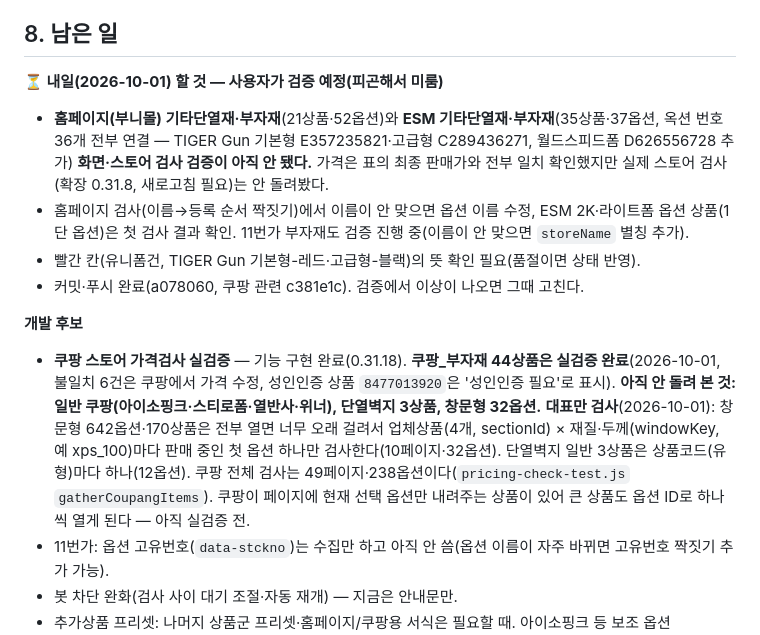
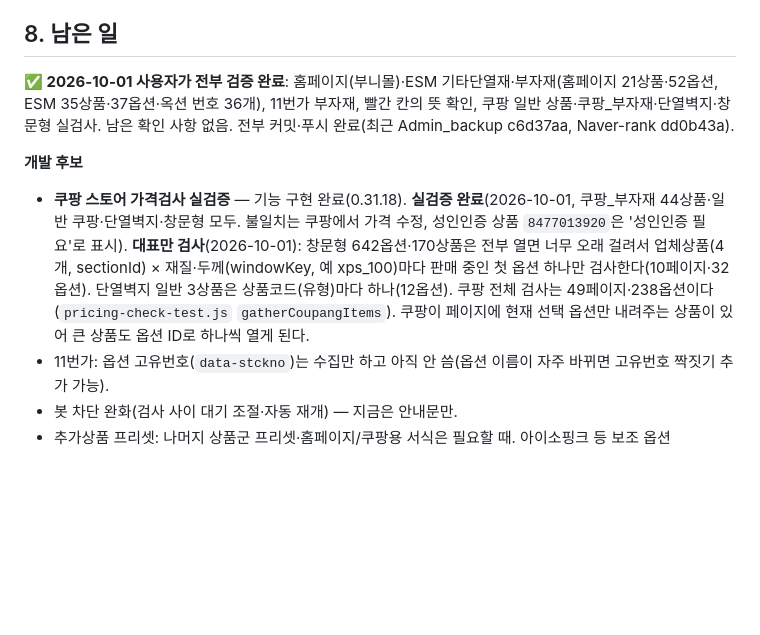
Before and after one commit to enorangekid/energuard-system, a Markdown page: 작업현황.md, the part around the change. Drawn GitHub-style; blank space fills up the shorter version.

Commit message:
docs: 작업현황.md - 홈페이지·ESM·11번가·쿠팡 검증 전부 완료로 정리

```diff
--- a/작업현황.md
+++ b/작업현황.md
@@ -71,14 +71,10 @@
 - **봇 차단**: G마켓·옥션·11번가는 한꺼번에 많이 돌리면 차단 화면이 뜬다 → 카테고리·판매처를 나눠서 검사(검사창 상단에 안내). 차단 화면이면 일시정지, 브라우저에서 확인 후 "이어서 검사". 상품 사이 대기: 11번가 3초, 나머지 1.2초.
 
 ## 8. 남은 일
-**⏳ 내일(2026-10-01) 할 것 — 사용자가 검증 예정(피곤해서 미룸)**
-- **홈페이지(부니몰) 기타단열재·부자재**(21상품·52옵션)와 **ESM 기타단열재·부자재**(35상품·37옵션, 옥션 번호 36개 전부 연결 — TIGER Gun 기본형 E357235821·고급형 C289436271, 월드스피드폼 D626556728 추가) **화면·스토어 검사 검증이 아직 안 됐다.** 가격은 표의 최종 판매가와 전부 일치 확인했지만 실제 스토어 검사(확장 0.31.8, 새로고침 필요)는 안 돌려봤다.
-- 홈페이지 검사(이름→등록 순서 짝짓기)에서 이름이 안 맞으면 옵션 이름 수정, ESM 2K·라이트폼 옵션 상품(1단 옵션)은 첫 검사 결과 확인. 11번가 부자재도 검증 진행 중(이름이 안 맞으면 `storeName` 별칭 추가).
-- 빨간 칸(유니폼건, TIGER Gun 기본형-레드·고급형-블랙)의 뜻 확인 필요(품절이면 상태 반영).
-- 커밋·푸시 완료(a078060, 쿠팡 관련 c381e1c). 검증에서 이상이 나오면 그때 고친다.
+**✅ 2026-10-01 사용자가 전부 검증 완료**: 홈페이지(부니몰)·ESM 기타단열재·부자재(홈페이지 21상품·52옵션, ESM 35상품·37옵션·옥션 번호 36개), 11번가 부자재, 빨간 칸의 뜻 확인, 쿠팡 일반 상품·쿠팡_부자재·단열벽지·창문형 실검사. 남은 확인 사항 없음. 전부 커밋·푸시 완료(최근 Admin_backup c6d37aa, Naver-rank dd0b43a).
 
 **개발 후보**
-- **쿠팡 스토어 가격검사 실검증** — 기능 구현 완료(0.31.18). **쿠팡_부자재 44상품은 실검증 완료**(2026-10-01, 불일치 6건은 쿠팡에서 가격 수정, 성인인증 상품 `8477013920`은 '성인인증 필요'로 표시). **아직 안 돌려 본 것: 일반 쿠팡(아이소핑크·스티로폼·열반사·위너), 단열벽지 3상품, 창문형 32옵션.** **대표만 검사**(2026-10-01): 창문형 642옵션·170상품은 전부 열면 너무 오래 걸려서 업체상품(4개, sectionId) × 재질·두께(windowKey, 예 xps_100)마다 판매 중인 첫 옵션 하나만 검사한다(10페이지·32옵션). 단열벽지 일반 3상품은 상품코드(유형)마다 하나(12옵션). 쿠팡 전체 검사는 49페이지·238옵션이다(`pricing-check-test.js` `gatherCoupangItems`). 쿠팡이 페이지에 현재 선택 옵션만 내려주는 상품이 있어 큰 상품도 옵션 ID로 하나씩 열게 된다 — 아직 실검증 전.
+- **쿠팡 스토어 가격검사 실검증** — 기능 구현 완료(0.31.18). **실검증 완료**(2026-10-01, 쿠팡_부자재 44상품·일반 쿠팡·단열벽지·창문형 모두. 불일치는 쿠팡에서 가격 수정, 성인인증 상품 `8477013920`은 '성인인증 필요'로 표시). **대표만 검사**(2026-10-01): 창문형 642옵션·170상품은 전부 열면 너무 오래 걸려서 업체상품(4개, sectionId) × 재질·두께(windowKey, 예 xps_100)마다 판매 중인 첫 옵션 하나만 검사한다(10페이지·32옵션). 단열벽지 일반 3상품은 상품코드(유형)마다 하나(12옵션). 쿠팡 전체 검사는 49페이지·238옵션이다(`pricing-check-test.js` `gatherCoupangItems`). 쿠팡이 페이지에 현재 선택 옵션만 내려주는 상품이 있어 큰 상품도 옵션 ID로 하나씩 열게 된다.
 - 11번가: 옵션 고유번호(`data-stckno`)는 수집만 하고 아직 안 씀(옵션 이름이 자주 바뀌면 고유번호 짝짓기 추가 가능).
 - 봇 차단 완화(검사 사이 대기 조절·자동 재개) — 지금은 안내문만.
 - 추가상품 프리셋: 나머지 상품군 프리셋·홈페이지/쿠팡용 서식은 필요할 때. 아이소핑크 등 보조 옵션(600x900 3장 등)·표에 없는 규격(10185649832 450T)은 기준가부터 정해야 등록 가능.
```
